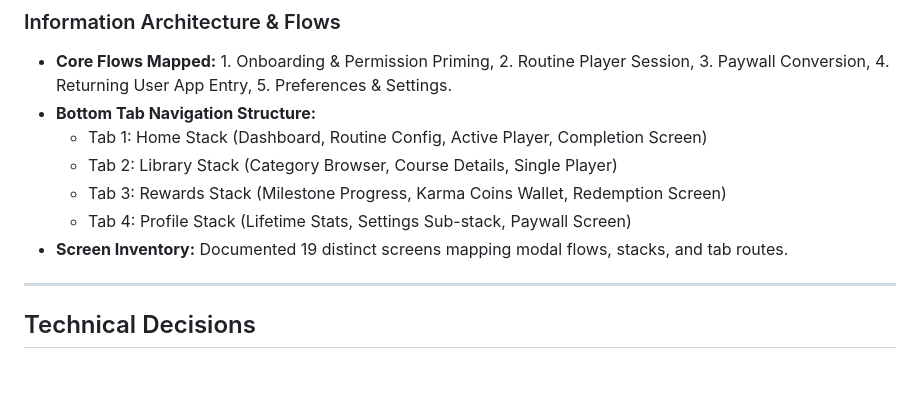
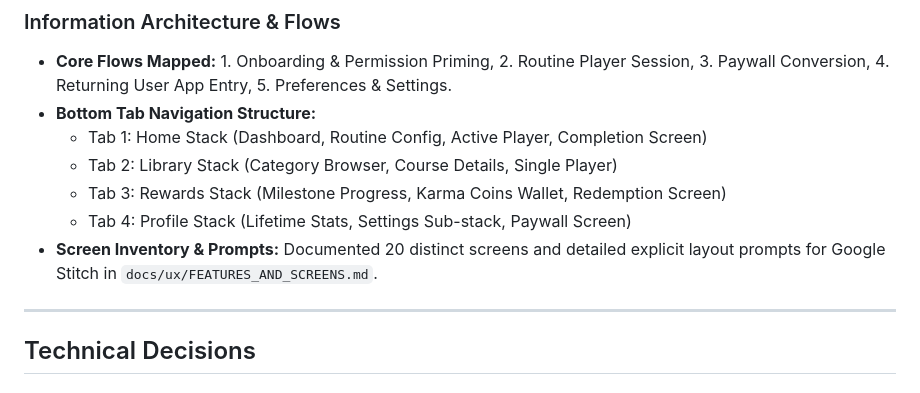
Before and after one commit to Jainam2848/Sadhana, a Markdown page: findings.md, the part around the change. Rendered like a GitHub page.

```diff
--- a/findings.md
+++ b/findings.md
@@ -47,7 +47,7 @@
     - Tab 2: Library Stack (Category Browser, Course Details, Single Player)
     - Tab 3: Rewards Stack (Milestone Progress, Karma Coins Wallet, Redemption Screen)
     - Tab 4: Profile Stack (Lifetime Stats, Settings Sub-stack, Paywall Screen)
-*   **Screen Inventory:** Documented 19 distinct screens mapping modal flows, stacks, and tab routes.
+*   **Screen Inventory & Prompts:** Documented 20 distinct screens and detailed explicit layout prompts for Google Stitch in `docs/ux/FEATURES_AND_SCREENS.md`.
 
 
 ---
```
Also changed, not shown: docs/playbook/01_DOCUMENT_INDEX.md (+3 -1 lines), docs/ux/FEATURES_AND_SCREENS.md (added, +174 -0 lines).
